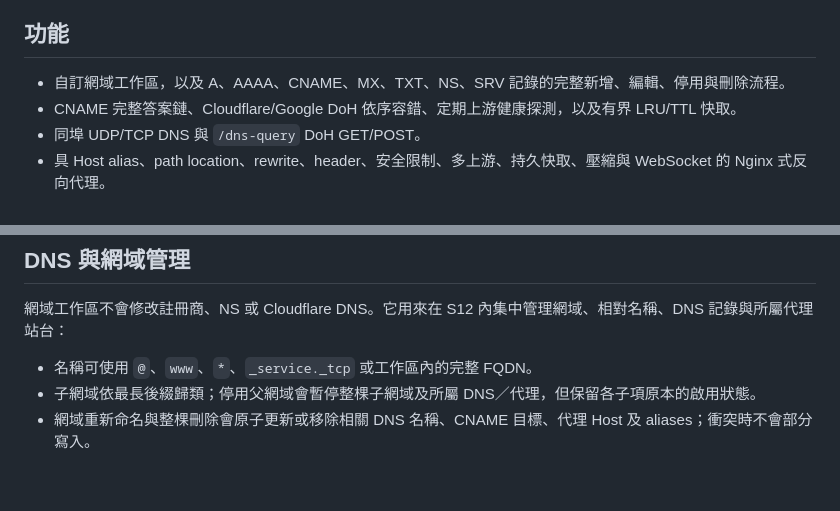
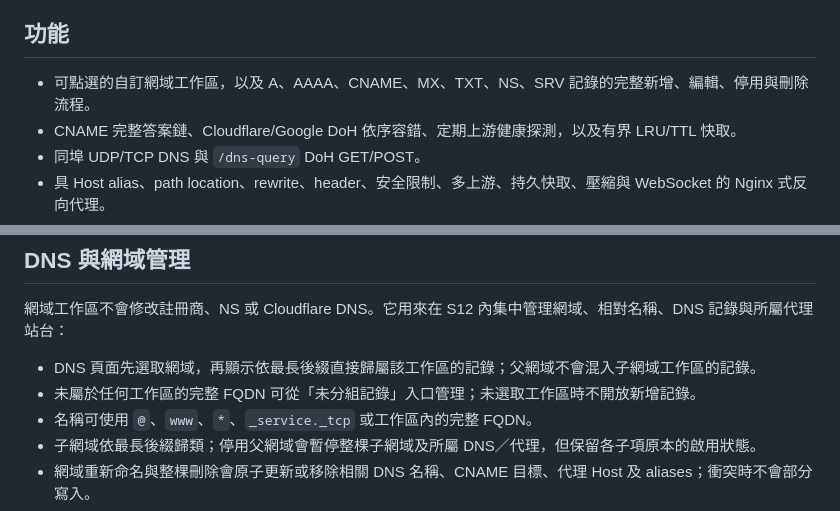
Before and after one commit to s12ryt/s12ryt-nodejs-dns-server, a Markdown page: README.md, 2 parts joined by grey strips. Drawn GitHub-style; blank space fills up the shorter version.

Commit message:
Document domain-scoped DNS management
Ultraworked with [Sisyphus](https://github.com/code-yeongyu/oh-my-openagent)

Co-authored-by: Sisyphus <clio-agent@sisyphuslabs.ai>

```diff
--- a/README.md
+++ b/README.md
@@ -4,7 +4,7 @@
 
 ## 功能
 
-- 自訂網域工作區，以及 A、AAAA、CNAME、MX、TXT、NS、SRV 記錄的完整新增、編輯、停用與刪除流程。
+- 可點選的自訂網域工作區，以及 A、AAAA、CNAME、MX、TXT、NS、SRV 記錄的完整新增、編輯、停用與刪除流程。
 - CNAME 完整答案鏈、Cloudflare/Google DoH 依序容錯、定期上游健康探測，以及有界 LRU/TTL 快取。
 - 同埠 UDP/TCP DNS 與 `/dns-query` DoH GET/POST。
 - 具 Host alias、path location、rewrite、header、安全限制、多上游、持久快取、壓縮與 WebSocket 的 Nginx 式反向代理。
@@ -75,6 +75,8 @@ node index.js
 
 網域工作區不會修改註冊商、NS 或 Cloudflare DNS。它用來在 S12 內集中管理網域、相對名稱、DNS 記錄與所屬代理站台：
 
+- DNS 頁面先選取網域，再顯示依最長後綴直接歸屬該工作區的記錄；父網域不會混入子網域工作區的記錄。
+- 未屬於任何工作區的完整 FQDN 可從「未分組記錄」入口管理；未選取工作區時不開放新增記錄。
 - 名稱可使用 `@`、`www`、`*`、`_service._tcp` 或工作區內的完整 FQDN。
 - 子網域依最長後綴歸類；停用父網域會暫停整棵子網域及所屬 DNS／代理，但保留各子項原本的啟用狀態。
 - 網域重新命名與整棵刪除會原子更新或移除相關 DNS 名稱、CNAME 目標、代理 Host 及 aliases；衝突時不會部分寫入。
```
